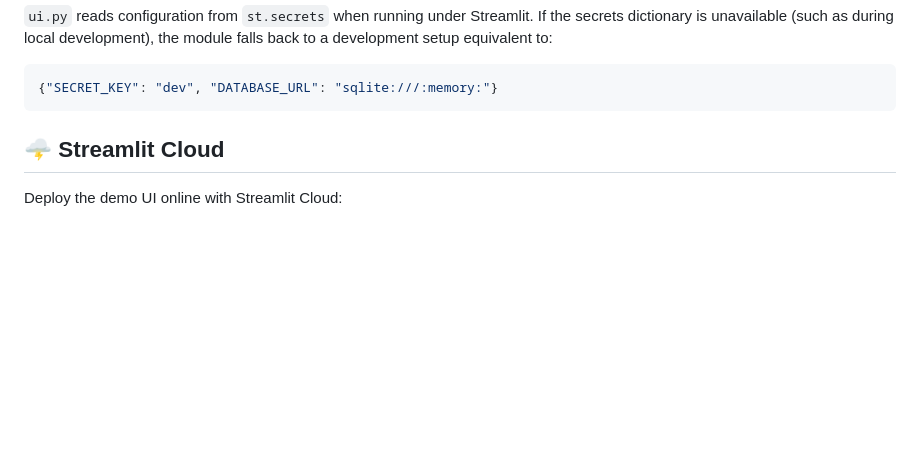
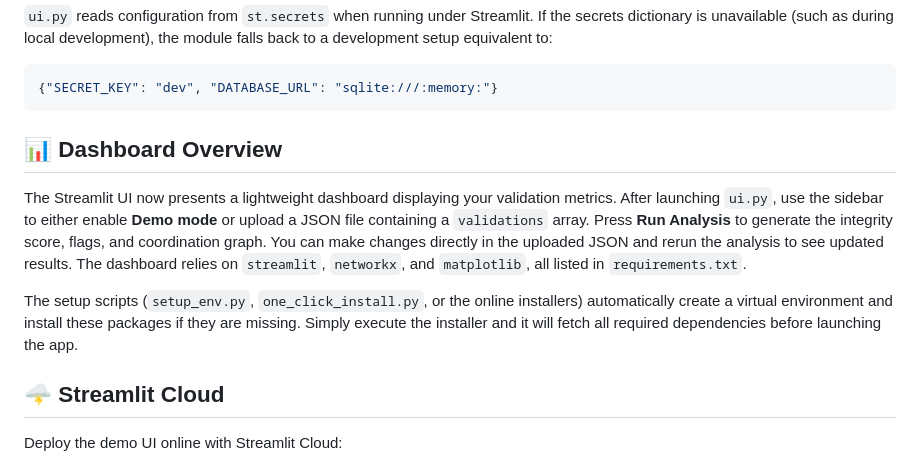
Before and after one commit to BP-H/superNova_2177, a Markdown page: README.md, the part around the change. Drawn GitHub-style; blank space fills up the shorter version.

Commit message:
docs: add dashboard instructions

````diff
--- a/README.md
+++ b/README.md
@@ -252,6 +252,21 @@ module falls back to a development setup equivalent to:
 ```python
 {"SECRET_KEY": "dev", "DATABASE_URL": "sqlite:///:memory:"}
 ```
+
+## 📊 Dashboard Overview
+
+The Streamlit UI now presents a lightweight dashboard displaying your
+validation metrics. After launching `ui.py`, use the sidebar to either enable
+**Demo mode** or upload a JSON file containing a `validations` array. Press
+**Run Analysis** to generate the integrity score, flags, and coordination graph.
+You can make changes directly in the uploaded JSON and rerun the analysis to see
+updated results. The dashboard relies on `streamlit`, `networkx`, and
+`matplotlib`, all listed in `requirements.txt`.
+
+The setup scripts (`setup_env.py`, `one_click_install.py`, or the online
+installers) automatically create a virtual environment and install these
+packages if they are missing. Simply execute the installer and it will fetch all
+required dependencies before launching the app.
 
 ## 🌩️ Streamlit Cloud
 
````
